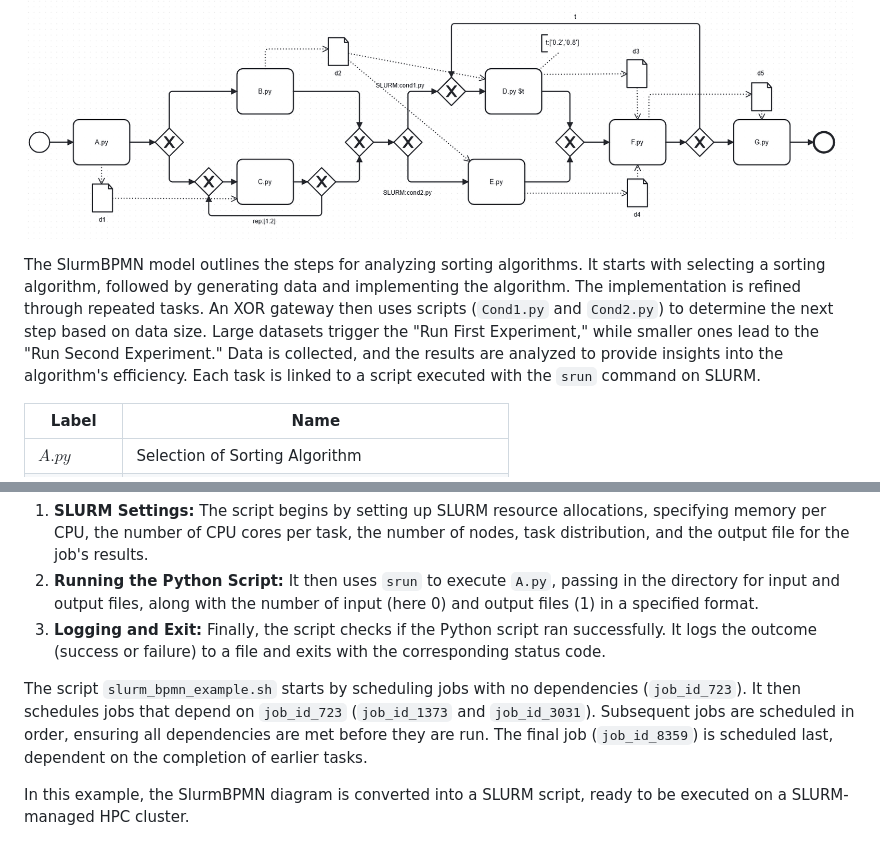
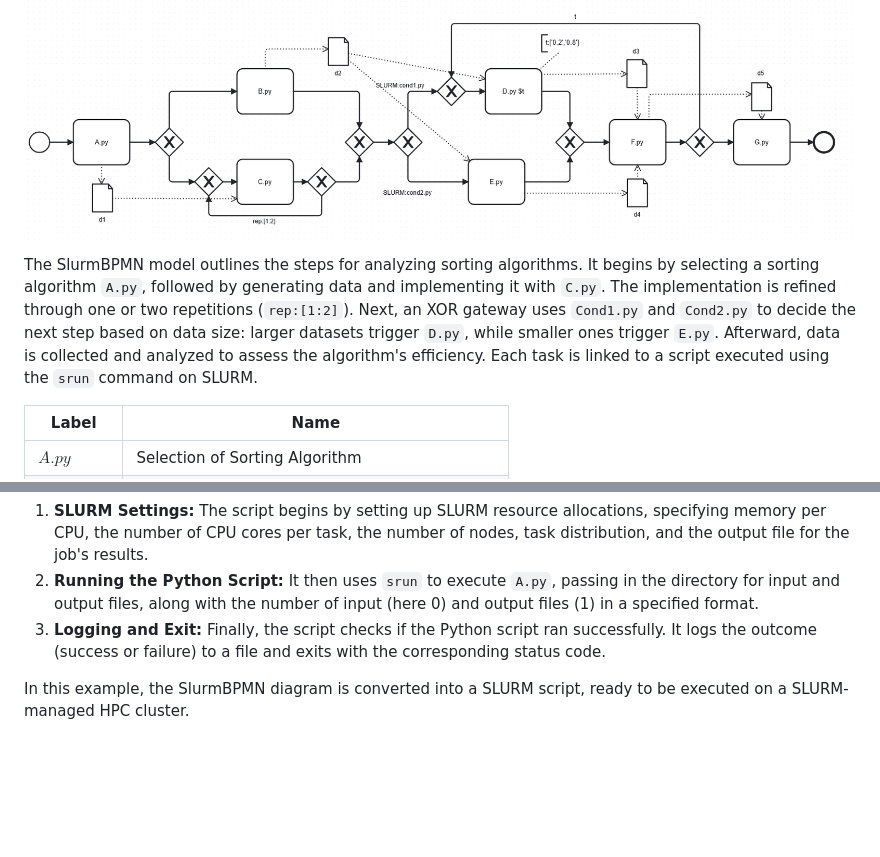
Before and after one commit to zasab/SLURMminer_Engine, a Markdown page: README.md, 2 parts joined by grey strips. Rendered like a GitHub page; blank space fills up the shorter version.

```diff
--- a/README.md
+++ b/README.md
@@ -89,7 +89,7 @@ Below is a sample SlurmBPMN diagram that represents a simple workflow (the BPMN
 
 ![Sample SlurmBPMN Diagram](./Example/slurm_bpmn_example.png)
 
-The SlurmBPMN model outlines the steps for analyzing sorting algorithms. It starts with selecting a sorting algorithm, followed by generating data and implementing the algorithm. The implementation is refined through repeated tasks. An XOR gateway then uses scripts (`Cond1.py` and `Cond2.py`) to determine the next step based on data size. Large datasets trigger the "Run First Experiment," while smaller ones lead to the "Run Second Experiment." Data is collected, and the results are analyzed to provide insights into the algorithm's efficiency. Each task is linked to a script executed with the `srun` command on SLURM.
+The SlurmBPMN model outlines the steps for analyzing sorting algorithms. It begins by selecting a sorting algorithm `A.py`, followed by generating data and implementing it with `C.py`. The implementation is refined through one or two repetitions (`rep:[1:2]`). Next, an XOR gateway uses `Cond1.py` and `Cond2.py` to decide the next step based on data size: larger datasets trigger `D.py`, while smaller ones trigger `E.py`. Afterward, data is collected and analyzed to assess the algorithm's efficiency. Each task is linked to a script executed using the `srun` command on SLURM.
 
 | Label   | Name                                               |
 |---------|----------------------------------------------------|
@@ -173,6 +171,4 @@ fi
 2. **Running the Python Script:** It then uses `srun` to execute `A.py`, passing in the directory for input and output files, along with the number of input (here 0) and output files (1) in a specified format.
 3. **Logging and Exit:** Finally, the script checks if the Python script ran successfully. It logs the outcome (success or failure) to a file and exits with the corresponding status code.
 
-The script `slurm_bpmn_example.sh` starts by scheduling jobs with no dependencies (`job_id_723`). It then schedules jobs that depend on `job_id_723` (`job_id_1373` and `job_id_3031`). Subsequent jobs are scheduled in order, ensuring all dependencies are met before they are run. The final job (`job_id_8359`) is scheduled last, dependent on the completion of earlier tasks.
-
 In this example, the SlurmBPMN diagram is converted into a SLURM script, ready to be executed on a SLURM-managed HPC cluster.
```
Also changed, not shown: other parts of README.md (+19 -21 lines).
